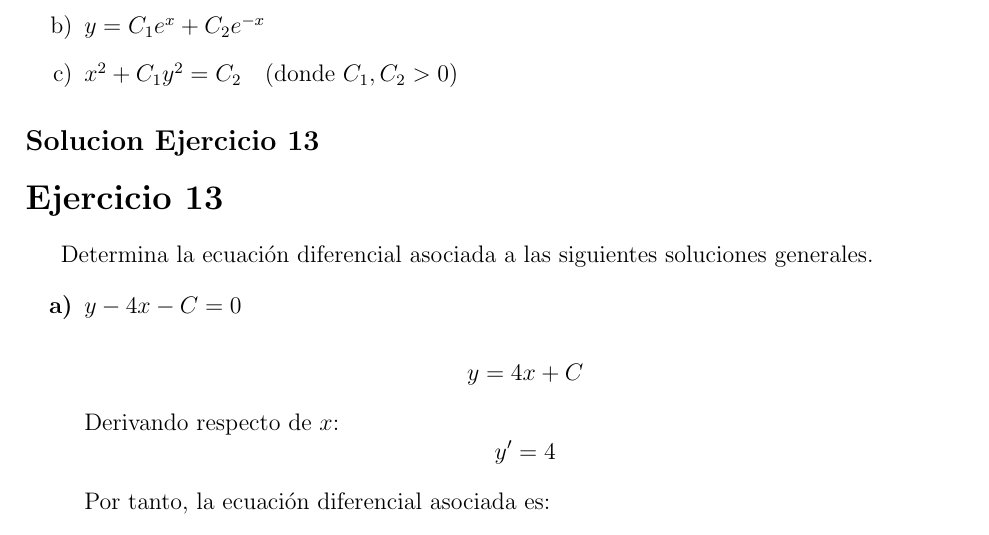
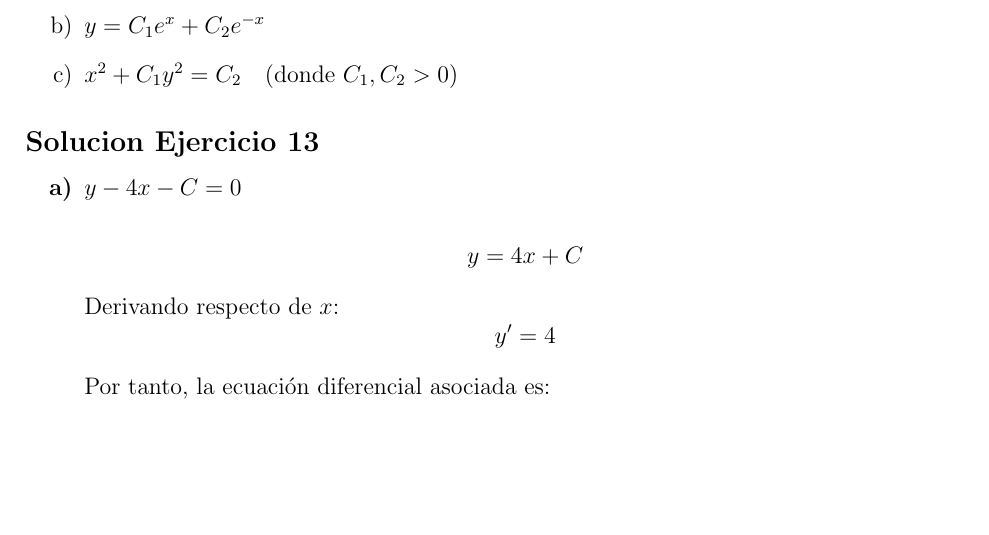
Before and after one commit to juanfelipe1104/University, a LaTeX document (Year3/Q2/Ecuaciones_Diferenciales/Tema1/Solucion_Ejercicios_Tema1.tex): part of page 8 of 9, cut so that both start at the same text, the shorter picture padded with empty space. Compiled offline with pdfLaTeX.

Commit message:
Correccion de formato del 13

```diff
--- a/Year3/Q2/Ecuaciones_Diferenciales/Tema1/Solucion_Ejercicios_Tema1.tex
+++ b/Year3/Q2/Ecuaciones_Diferenciales/Tema1/Solucion_Ejercicios_Tema1.tex
@@ -345,9 +345,6 @@
 \end{enumerate}
 
 \subsection*{Solucion Ejercicio 13}
-\section*{Ejercicio 13}
-
-Determina la ecuación diferencial asociada a las siguientes soluciones generales.
 
 \begin{itemize}
 \item[\textbf{a)}] $y - 4x - C = 0$
```
Also changed, not shown: Year3/Q2/Ecuaciones_Diferenciales/Tema1/Solucion_Ejercicios_Tema1.pdf.
